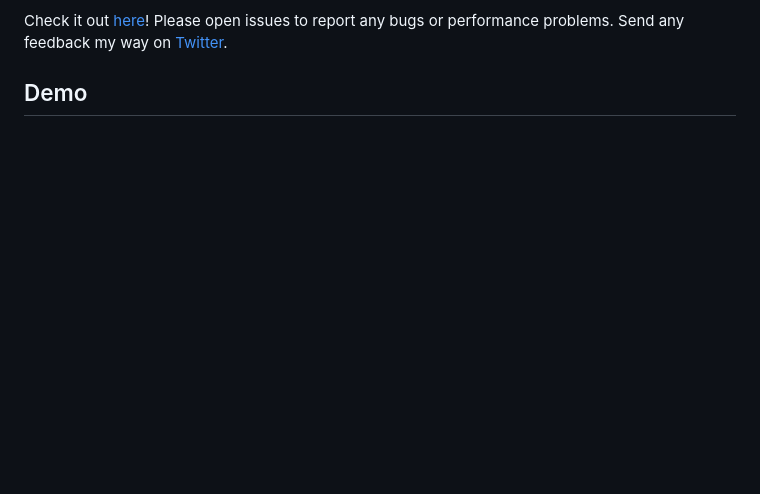
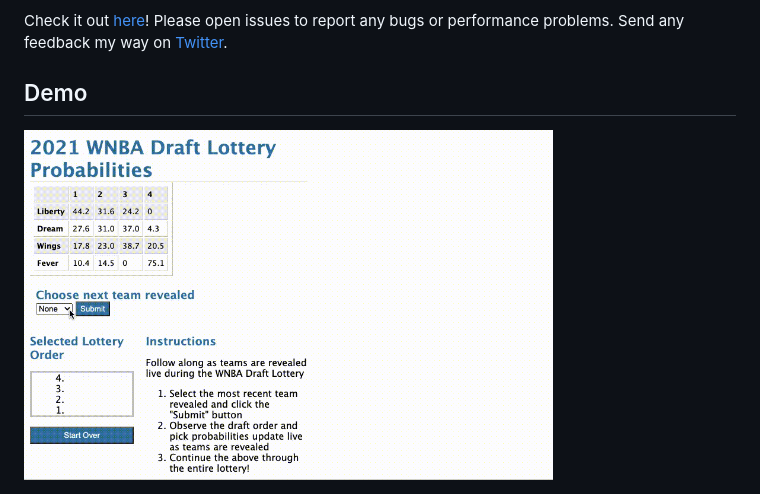
Before and after one commit to basketballrelativity/wnba_lottery_site, a Markdown page: README.md, the part around the change. Drawn GitHub-style; pictures changed too: wnba_lottery.gif (added); blank space fills up the shorter version.

Commit message:
adding demo

```diff
--- a/README.md
+++ b/README.md
@@ -8,3 +8,5 @@ While many sites are dedicated to the NBA Draft Lottery (like the great [Tankath
 Check it out [here](https://wnba-lottery.ue.r.appspot.com/)! Please open issues to report any bugs or performance problems. Send any feedback my way on [Twitter](https://twitter.com/py_ball_).
 
 ## Demo
+
+<img src="wnba_lottery.gif" height="350"/>
```
